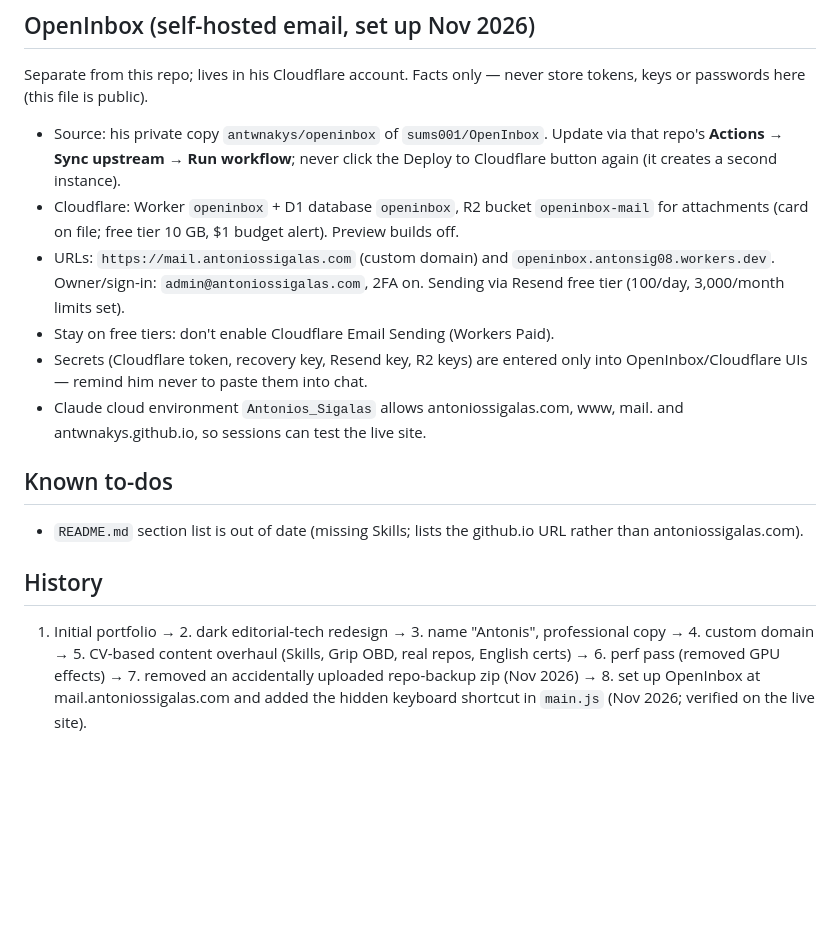
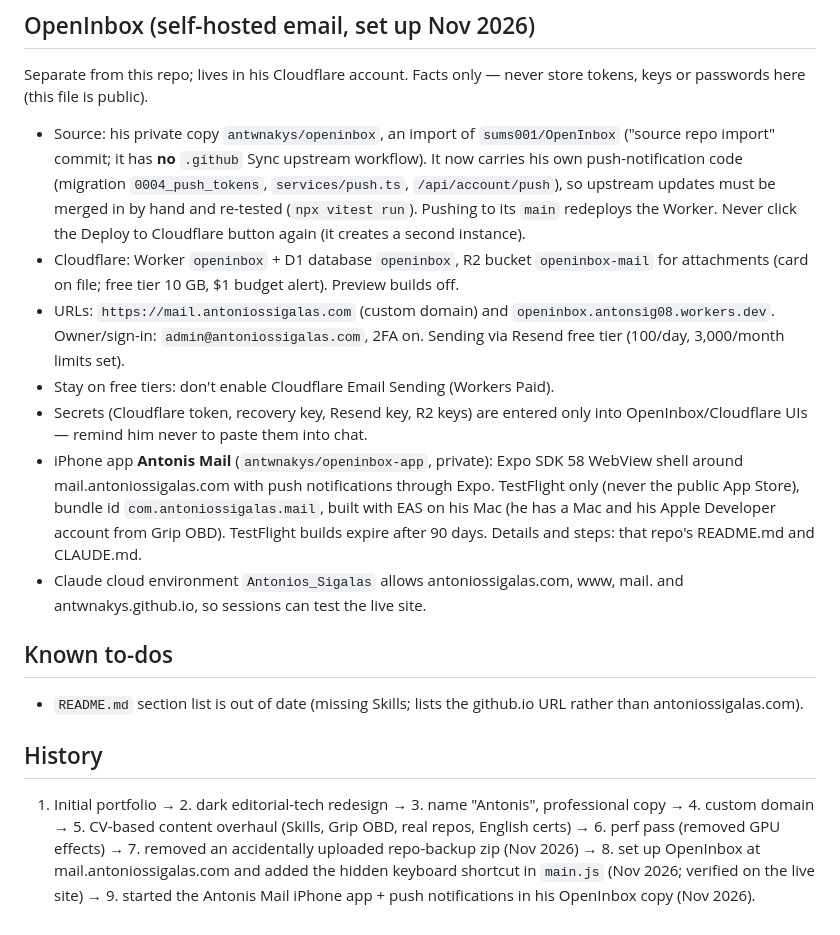
Before and after one commit to antwnakys/Antonios_Sigalas, a Markdown page: CLAUDE.md, the part around the change. GitHub-like rendering; blank space fills up the shorter version.

Commit message:
CLAUDE.md: correct OpenInbox update steps; add the iPhone app
His OpenInbox copy is an import without the Sync upstream workflow and now
carries custom push code, so updates are merged by hand. Records the
Antonis Mail TestFlight app and where its docs live.

Co-Authored-By: Claude Opus 5.5 <noreply@anthropic.com>
Claude-Session: https://claude.ai/code/session_019Pca9XTtpWoCXTVgbqjcVF

```diff
--- a/CLAUDE.md
+++ b/CLAUDE.md
@@ -67,9 +67,13 @@ and the `data-nav` links in the header.
 ## OpenInbox (self-hosted email, set up Nov 2026)
 Separate from this repo; lives in his Cloudflare account. Facts only — never
 store tokens, keys or passwords here (this file is public).
-- Source: his private copy `antwnakys/openinbox` of `sums001/OpenInbox`.
-  Update via that repo's **Actions → Sync upstream → Run workflow**; never click
-  the Deploy to Cloudflare button again (it creates a second instance).
+- Source: his private copy `antwnakys/openinbox`, an import of `sums001/OpenInbox`
+  ("source repo import" commit; it has **no** `.github` Sync upstream workflow).
+  It now carries his own push-notification code (migration `0004_push_tokens`,
+  `services/push.ts`, `/api/account/push`), so upstream updates must be merged
+  in by hand and re-tested (`npx vitest run`). Pushing to its `main` redeploys
+  the Worker. Never click the Deploy to Cloudflare button again (it creates a
+  second instance).
 - Cloudflare: Worker `openinbox` + D1 database `openinbox`, R2 bucket
   `openinbox-mail` for attachments (card on file; free tier 10 GB, $1 budget
   alert). Preview builds off.
@@ -79,6 +83,12 @@ store tokens, keys or passwords here (this file is public).
 - Stay on free tiers: don't enable Cloudflare Email Sending (Workers Paid).
 - Secrets (Cloudflare token, recovery key, Resend key, R2 keys) are entered only
   into OpenInbox/Cloudflare UIs — remind him never to paste them into chat.
+- iPhone app **Antonis Mail** (`antwnakys/openinbox-app`, private): Expo SDK 58
+  WebView shell around mail.antoniossigalas.com with push notifications through
+  Expo. TestFlight only (never the public App Store), bundle id
+  `com.antoniossigalas.mail`, built with EAS on his Mac (he has a Mac and his
+  Apple Developer account from Grip OBD). TestFlight builds expire after 90 days.
+  Details and steps: that repo's README.md and CLAUDE.md.
 - Claude cloud environment `Antonios_Sigalas` allows antoniossigalas.com, www,
   mail. and antwnakys.github.io, so sessions can test the live site.
 
@@ -92,4 +102,6 @@ store tokens, keys or passwords here (this file is public).
    (Skills, Grip OBD, real repos, English certs) → 6. perf pass (removed GPU
    effects) → 7. removed an accidentally uploaded repo-backup zip (Nov 2026)
    → 8. set up OpenInbox at mail.antoniossigalas.com and added the hidden
-   keyboard shortcut in `main.js` (Nov 2026; verified on the live site).
+   keyboard shortcut in `main.js` (Nov 2026; verified on the live site)
+   → 9. started the Antonis Mail iPhone app + push notifications in his
+   OpenInbox copy (Nov 2026).
```
